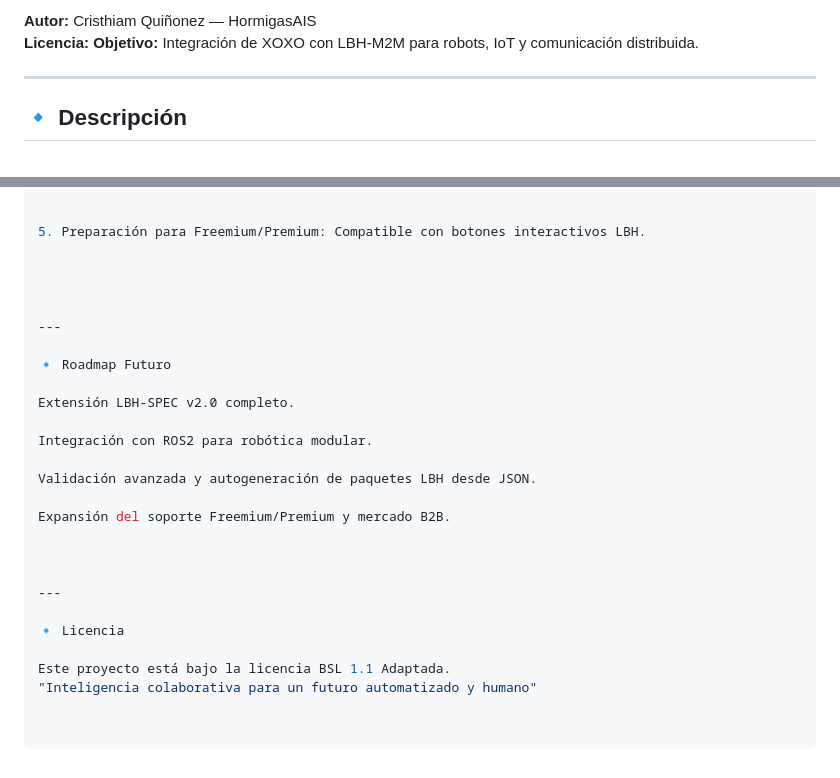
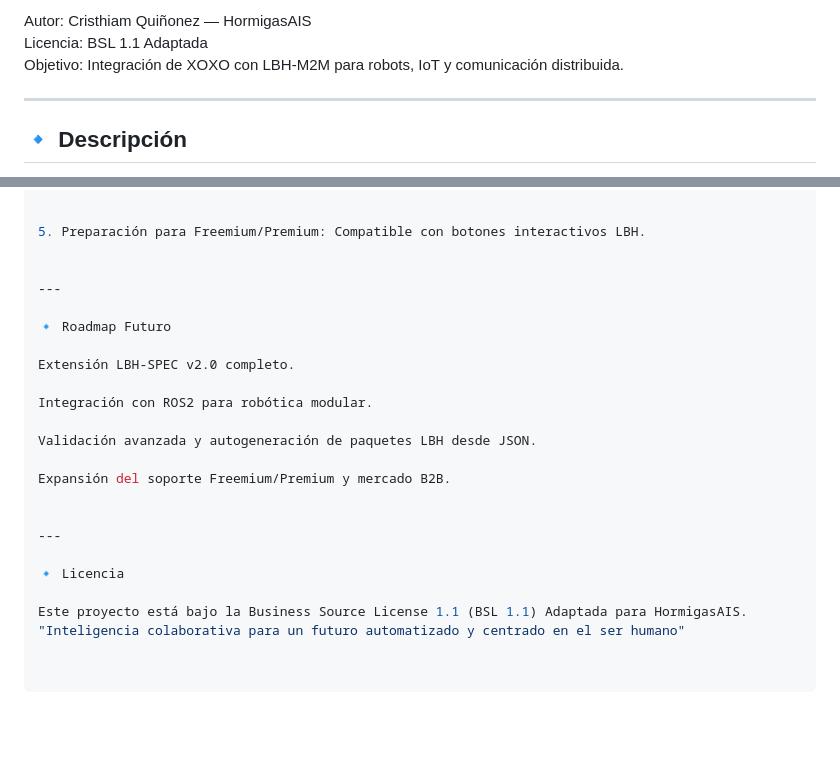
Before and after one commit to HormigasAIS/xoxo-lbh-adapter, a Markdown page: README.md, 2 parts joined by grey strips. Rendered like a GitHub page; blank space fills up the shorter version.

```diff
--- a/README.md
+++ b/README.md
@@ -4,7 +4,7 @@
 
-**Autor:** Cristhiam Quiñonez — HormigasAIS
-**Licencia:**
-**Objetivo:** Integración de XOXO con LBH-M2M para robots, IoT y comunicación distribuida.
+Autor: Cristhiam Quiñonez — HormigasAIS
+Licencia: BSL 1.1 Adaptada
+Objetivo: Integración de XOXO con LBH-M2M para robots, IoT y comunicación distribuida.
 
 ---
 
@@ -156,8 +154,6 @@ Este proyecto está bajo la licencia MIT.
 5. Preparación para Freemium/Premium: Compatible con botones interactivos LBH.
 
 
-
-
 ---
 
 🔹 Roadmap Futuro
@@ -171,10 +167,9 @@ Validación avanzada y autogeneración de paquetes LBH desde JSON.
 Expansión del soporte Freemium/Premium y mercado B2B.
 
 
-
 ---
 
 🔹 Licencia
 
-Este proyecto está bajo la licencia BSL 1.1 Adaptada.
-"Inteligencia colaborativa para un futuro automatizado y humano"
+Este proyecto está bajo la Business Source License 1.1 (BSL 1.1) Adaptada para HormigasAIS.
+"Inteligencia colaborativa para un futuro automatizado y centrado en el ser humano"
```
Also changed, not shown: other parts of README.md (+1 -3 lines).
